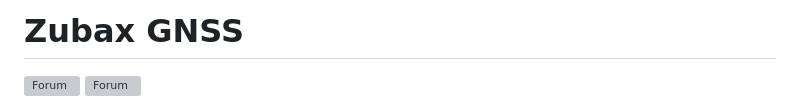
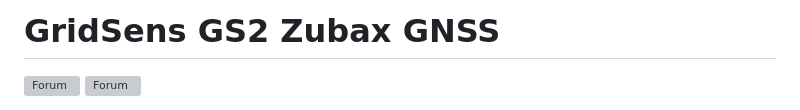
Before and after one commit to Zubax/gridsens_gs2, a Markdown page: README.md, the part around the change. GitHub-like rendering; grey boxes are pictures that could not be loaded.

```diff
--- a/README.md
+++ b/README.md
@@ -1,4 +1,4 @@
-Zubax GNSS
+GridSens GS2 Zubax GNSS
 ==========
 
 [![Forum](https://img.shields.io/discourse/https/forum.zubax.com/users.svg?color=e00000)](https://forum.zubax.com)
```
